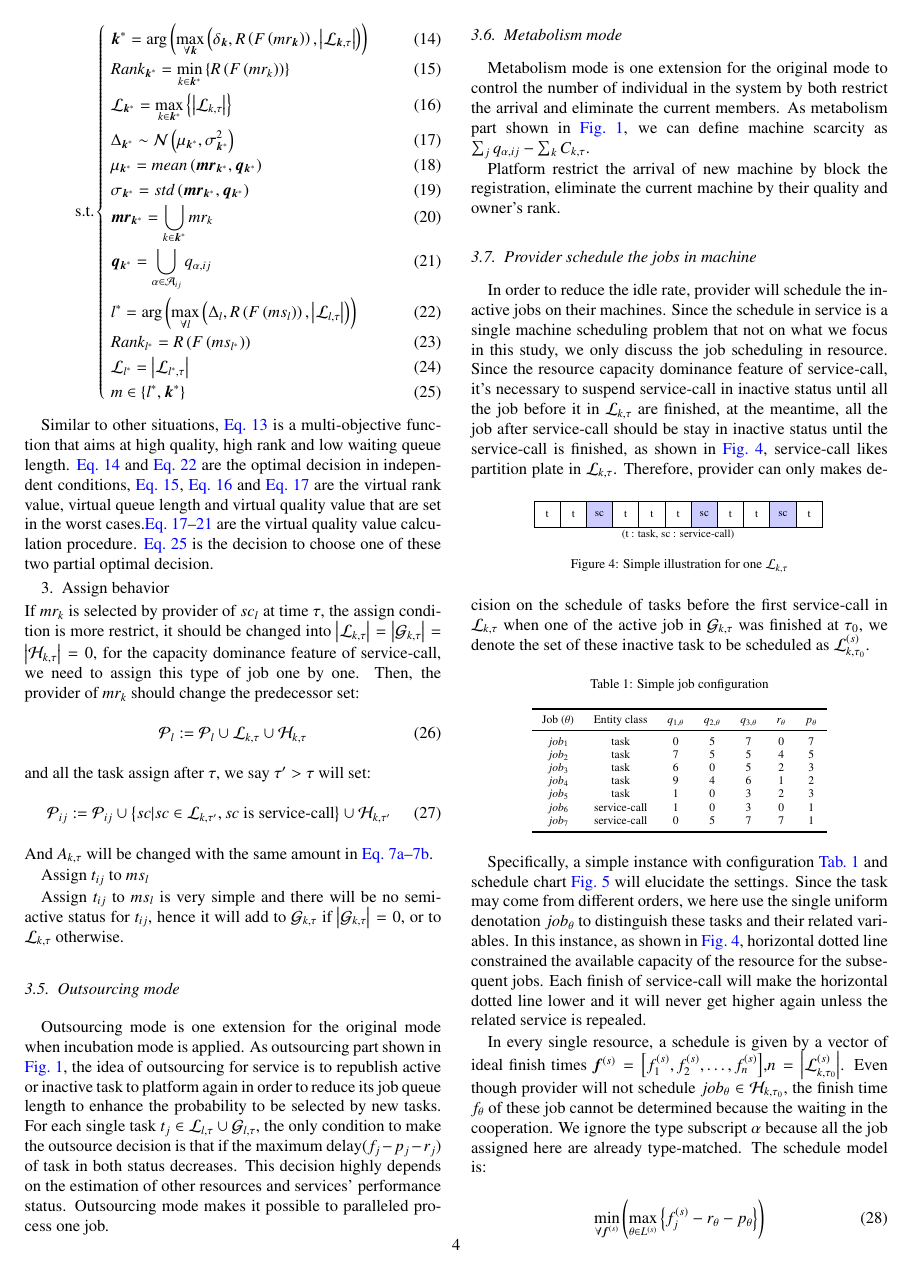
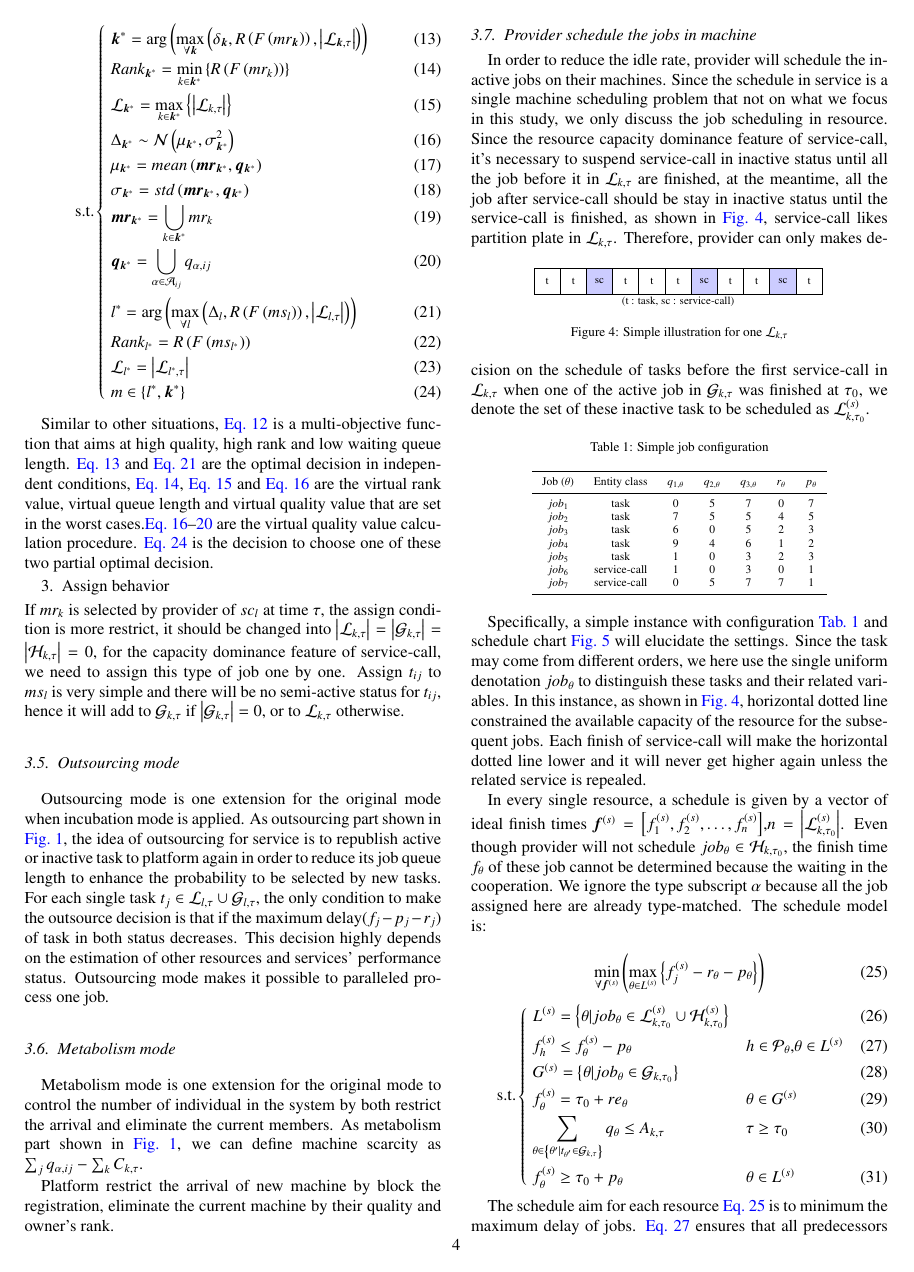
Before and after one commit to skychan/Eco-Model, a LaTeX paper (Eco-Model.tex, which reads design.tex): page 4 of 6. Compiled offline with pdfLaTeX.

Commit message:
shorten the paper

```diff
--- a/design.tex
+++ b/design.tex
@@ -269,19 +253,7 @@ Similar to other situations, \autoref{eq:combaim} is a multi-objective function
 \resume{asparaenum}
 \item Assign behavior
 \end{asparaenum}
-If $mr_k$ is selected by provider of $sc_l$ at time $\tau$, the assign condition is more restrict, it should be changed into $\abs{\mathcal{L}_{k,\tau}} = \abs{\mathcal{G}_{k,\tau}} = \abs{\mathcal{H}_{k,\tau}} = 0$, for the capacity dominance feature of service-call, we need to assign this type of job one by one. Then, the provider of $mr_k$ should change the predecessor set:
-\begin{equation}
-	\mathcal{P}_l := \mathcal{P}_l\cup \mathcal{L}_{k,\tau} \cup \mathcal{H}_{k,\tau}
-\end{equation}
-and all the task assign after $\tau$, we say $\tau'>\tau$ will set:
-\begin{equation}
-	\mathcal{P}_{ij} := \mathcal{P}_{ij}\cup \left\{ sc| sc\in\mathcal{L}_{k,\tau'},sc \text{ is service-call} \right\} \cup \mathcal{H}_{k,\tau'}
-\end{equation}
-And $A_{k,\tau}$ will be changed with the same amount in \autoref{eq:capq}--\ref{eq:cap0}.
-
-Assign $t_{ij}$ to $ms_l$
-
-Assign $t_{ij}$ to $ms_l$ is very simple and there will be no semi-active status for $t_{ij}$, hence it will add to $\mathcal{G}_{k,\tau}$ if $\abs{\mathcal{G}_{k,\tau}}=0$, or to $\mathcal{L}_{k,\tau}$ otherwise.
+If $mr_k$ is selected by provider of $sc_l$ at time $\tau$, the assign condition is more restrict, it should be changed into $\abs{\mathcal{L}_{k,\tau}} = \abs{\mathcal{G}_{k,\tau}} = \abs{\mathcal{H}_{k,\tau}} = 0$, for the capacity dominance feature of service-call, we need to assign this type of job one by one. Assign $t_{ij}$ to $ms_l$ is very simple and there will be no semi-active status for $t_{ij}$, hence it will add to $\mathcal{G}_{k,\tau}$ if $\abs{\mathcal{G}_{k,\tau}}=0$, or to $\mathcal{L}_{k,\tau}$ otherwise.
 % \begin{subnumcases}{}
 % \mathcal{G}_{k,\tau} := \mathcal{G}_{k,\tau} \cup \{sc_{l}\} & if $\abs{\mathcal{G}_{k,\tau}}=0$ \\
 % \mathcal{L}_{k,\tau} := \mathcal{L}_{k,\tau} \cup \{sc_{l}\} & otherwise
```
Also changed, not shown: design.tex (32 more changed lines).
